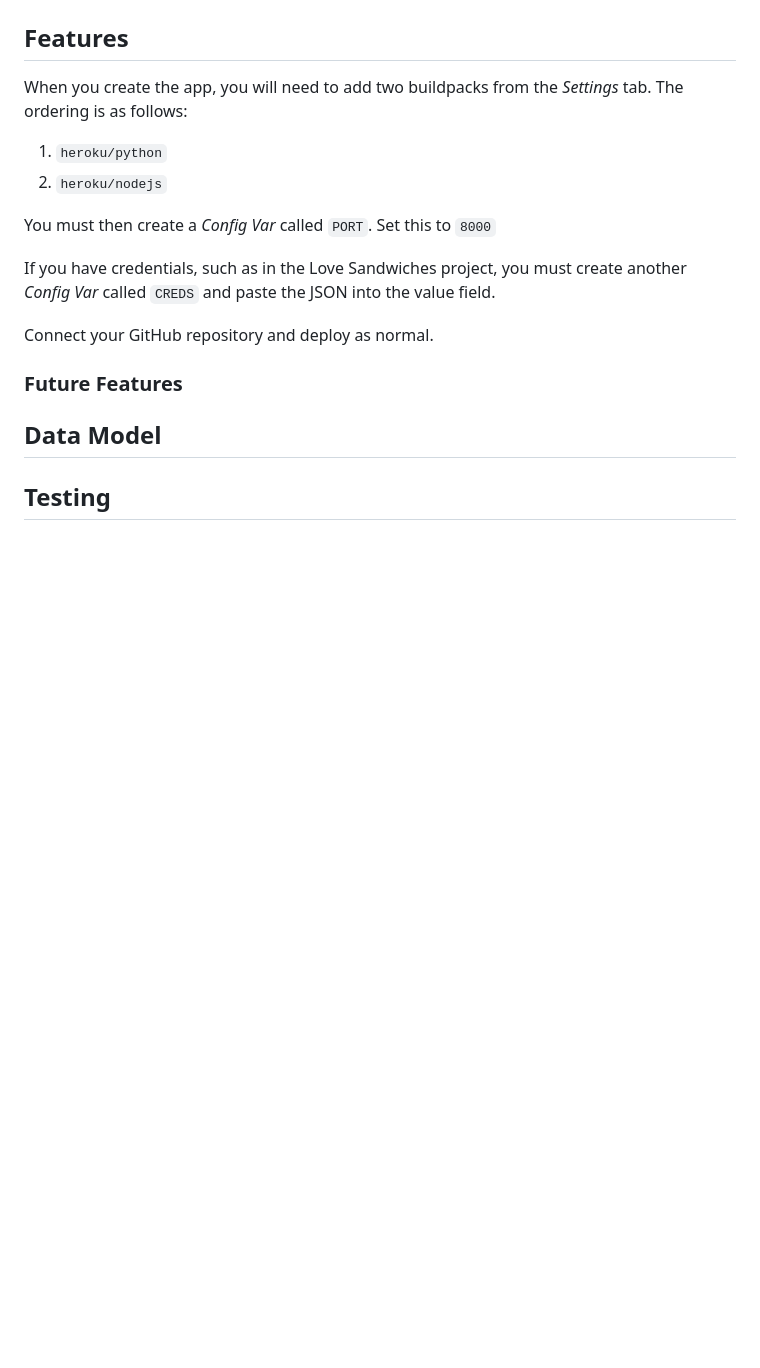
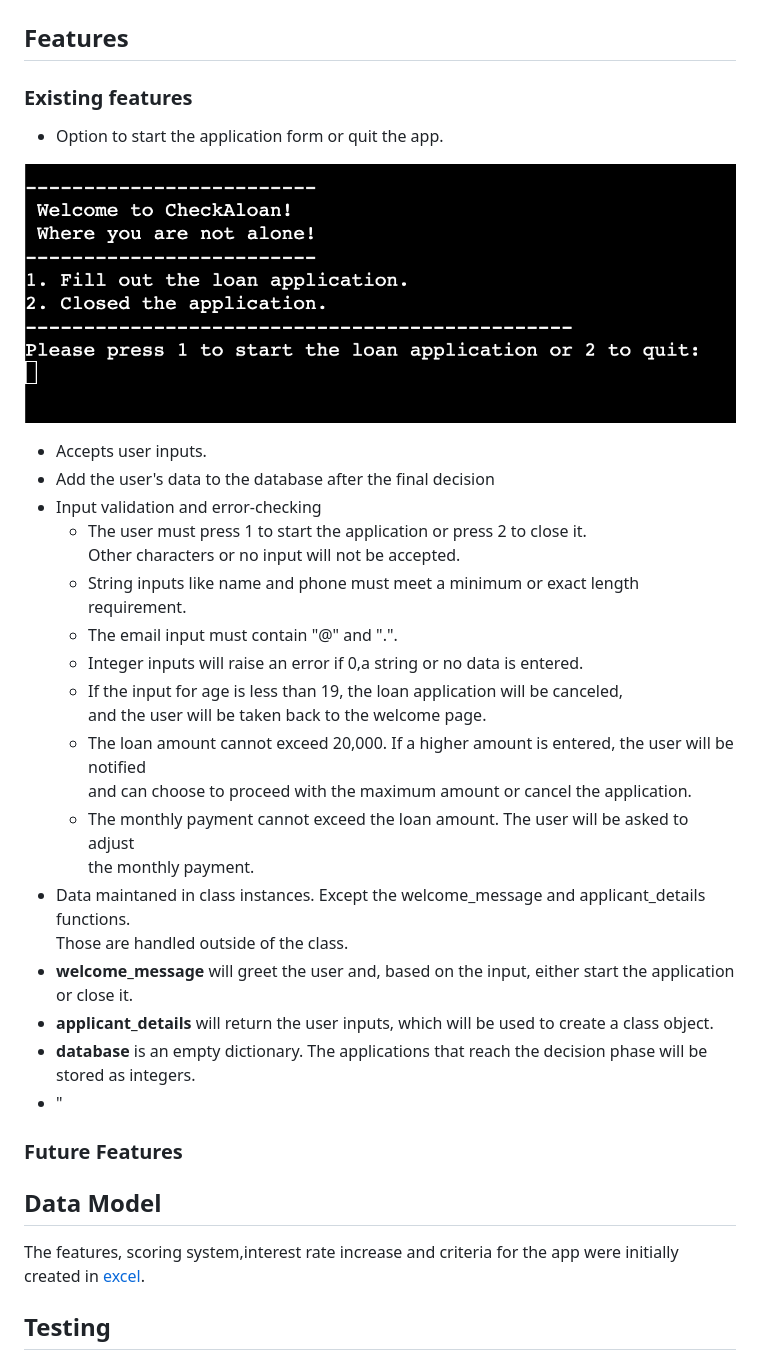
Before and after one commit to Tamas-Gavlider/CheckAloan, a Markdown page: README.md, the part around the change printed below. Drawn GitHub-style; pictures changed too: docs/screenshots/welcome-screen.png (added); blank space fills up the shorter version.

Commit message:
welcome_message and main_menu aggregated into one function/add features,screenshots to readme

```diff
--- a/README.md
+++ b/README.md
@@ -12,20 +15,33 @@ Checkaloan is aPython terminal-based application that evaluates the loan eligibi
 
 ## Features
 
-When you create the app, you will need to add two buildpacks from the _Settings_ tab. The ordering is as follows:
+### Existing features
 
-1. `heroku/python`
-2. `heroku/nodejs`
+ - Option to start the application form or quit the app.
 
-You must then create a _Config Var_ called `PORT`. Set this to `8000`
+![Welcome screen](docs/screenshots/welcome-screen.png)
 
-If you have credentials, such as in the Love Sandwiches project, you must create another _Config Var_ called `CREDS` and paste the JSON into the value field.
-
-Connect your GitHub repository and deploy as normal.
+ - Accepts user inputs.
+ - Add the user's data to the database after the final decision
+ - Input validation and error-checking
+    - The user must press 1 to start the application or press 2 to close it.<br> Other characters or no input will not be accepted.
+    - String inputs like name and phone must meet a minimum or exact length requirement.
+    - The email input must contain "@" and ".".
+    - Integer inputs will raise an error if 0,a string or no data is entered.
+    - If the input for age is less than 19, the loan application will be canceled,<br> and the user will be taken back to the welcome page.
+    - The loan amount cannot exceed 20,000. If a higher amount is entered, the user will be notified<br> and can choose to proceed with the maximum amount or cancel the application.
+    - The monthly payment cannot exceed the loan amount. The user will be asked to adjust<br> the monthly payment.
+- Data maintaned in class instances. Except the welcome_message and applicant_details functions.<br> Those are handled outside of the class.
+- **welcome_message** will greet the user and, based on the input, either start the application or close it.
+- **applicant_details** will return the user inputs, which will be used to create a class object.
+- **database** is an empty dictionary. The applications that reach the decision phase will be stored as integers.
+- "
 
 ### Future Features
 
 ## Data Model
+
+The features, scoring system,interest rate increase and criteria for the app were initially created in [excel](/docs/roadmap.xlsx).
 
 ## Testing
 
```
Also changed, not shown: other parts of README.md (+6 -3 lines), docs/am-i-responsive.png (added), 1 other file.
